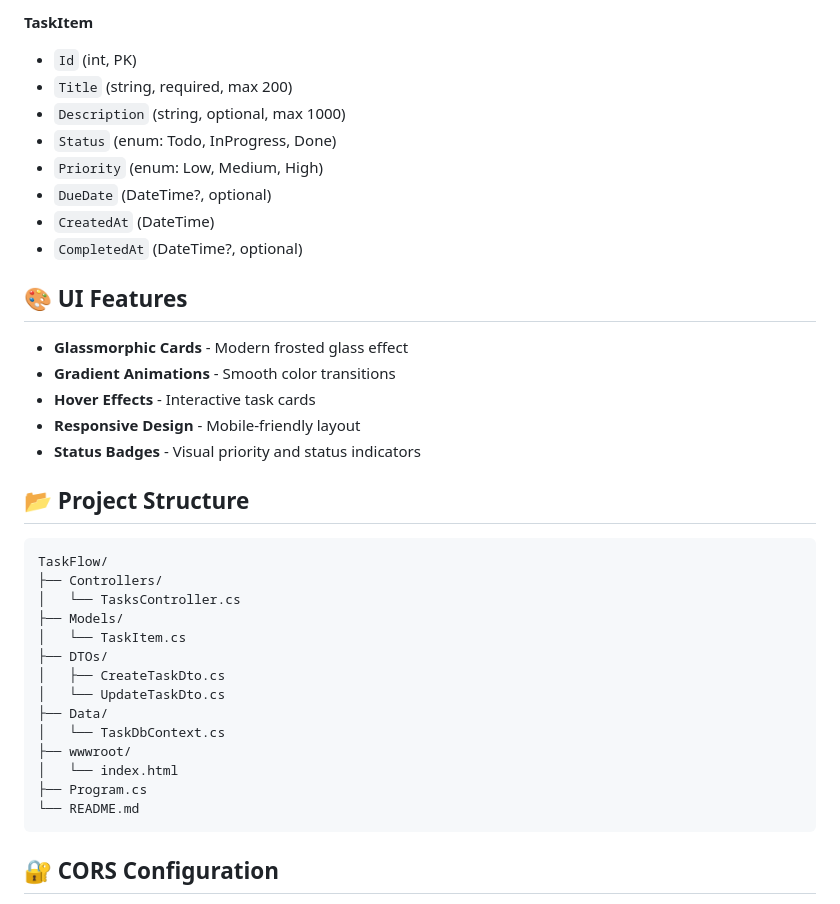
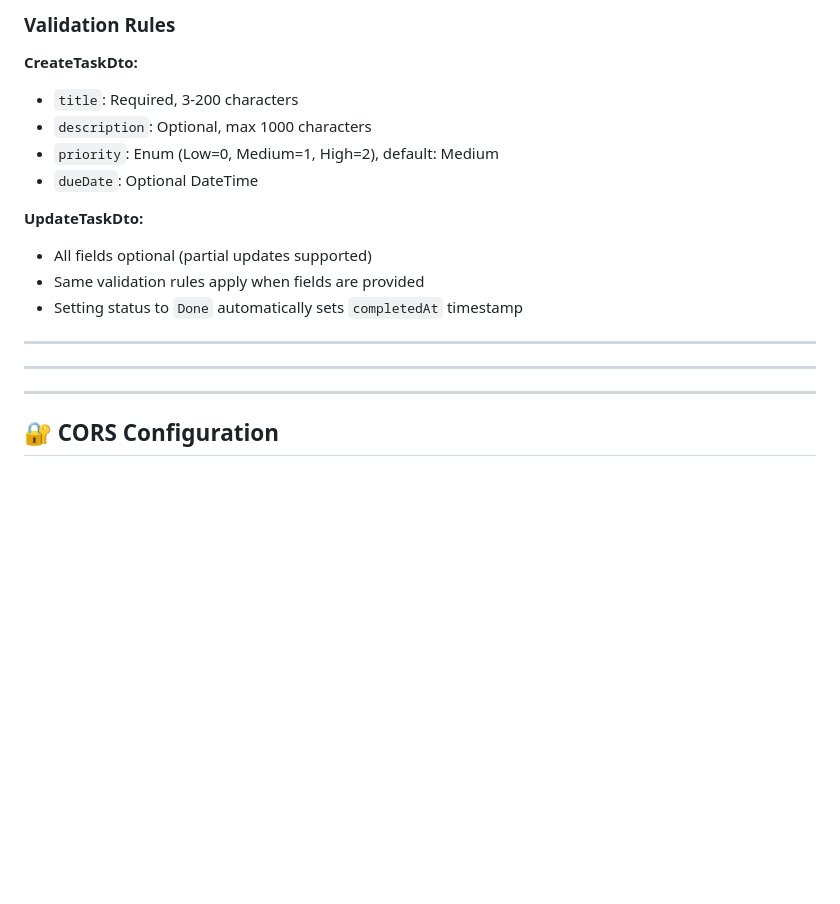
Before and after one commit to d2mariad/TaskFlowAPI, a Markdown page: README.md, the part around one of its changes. GitHub-like rendering; blank space fills up the shorter version.

````diff
--- a/README.md
+++ b/README.md
@@ -95,40 +161,27 @@ Content-Type: application/json
 
-**TaskItem**
-- `Id` (int, PK)
-- `Title` (string, required, max 200)
-- `Description` (string, optional, max 1000)
-- `Status` (enum: Todo, InProgress, Done)
-- `Priority` (enum: Low, Medium, High)
-- `DueDate` (DateTime?, optional)
-- `CreatedAt` (DateTime)
-- `CompletedAt` (DateTime?, optional)
+### Validation Rules
 
-## 🎨 UI Features
+**CreateTaskDto:**
+- `title`: Required, 3-200 characters
+- `description`: Optional, max 1000 characters
+- `priority`: Enum (Low=0, Medium=1, High=2), default: Medium
+- `dueDate`: Optional DateTime
 
-- **Glassmorphic Cards** - Modern frosted glass effect
-- **Gradient Animations** - Smooth color transitions
-- **Hover Effects** - Interactive task cards
-- **Responsive Design** - Mobile-friendly layout
-- **Status Badges** - Visual priority and status indicators
+**UpdateTaskDto:**
+- All fields optional (partial updates supported)
+- Same validation rules apply when fields are provided
+- Setting status to `Done` automatically sets `completedAt` timestamp
 
-## 📂 Project Structure
+---
 
-```
-TaskFlow/
-├── Controllers/
-│   └── TasksController.cs
-├── Models/
-│   └── TaskItem.cs
-├── DTOs/
-│   ├── CreateTaskDto.cs
-│   └── UpdateTaskDto.cs
-├── Data/
-│   └── TaskDbContext.cs
-├── wwwroot/
-│   └── index.html
-├── Program.cs
-└── README.md
-```
+
+
+---
+
+
+
+
+---
 
 ## 🔐 CORS Configuration
 
````
Also changed, not shown: other parts of README.md (+136 -58 lines).
